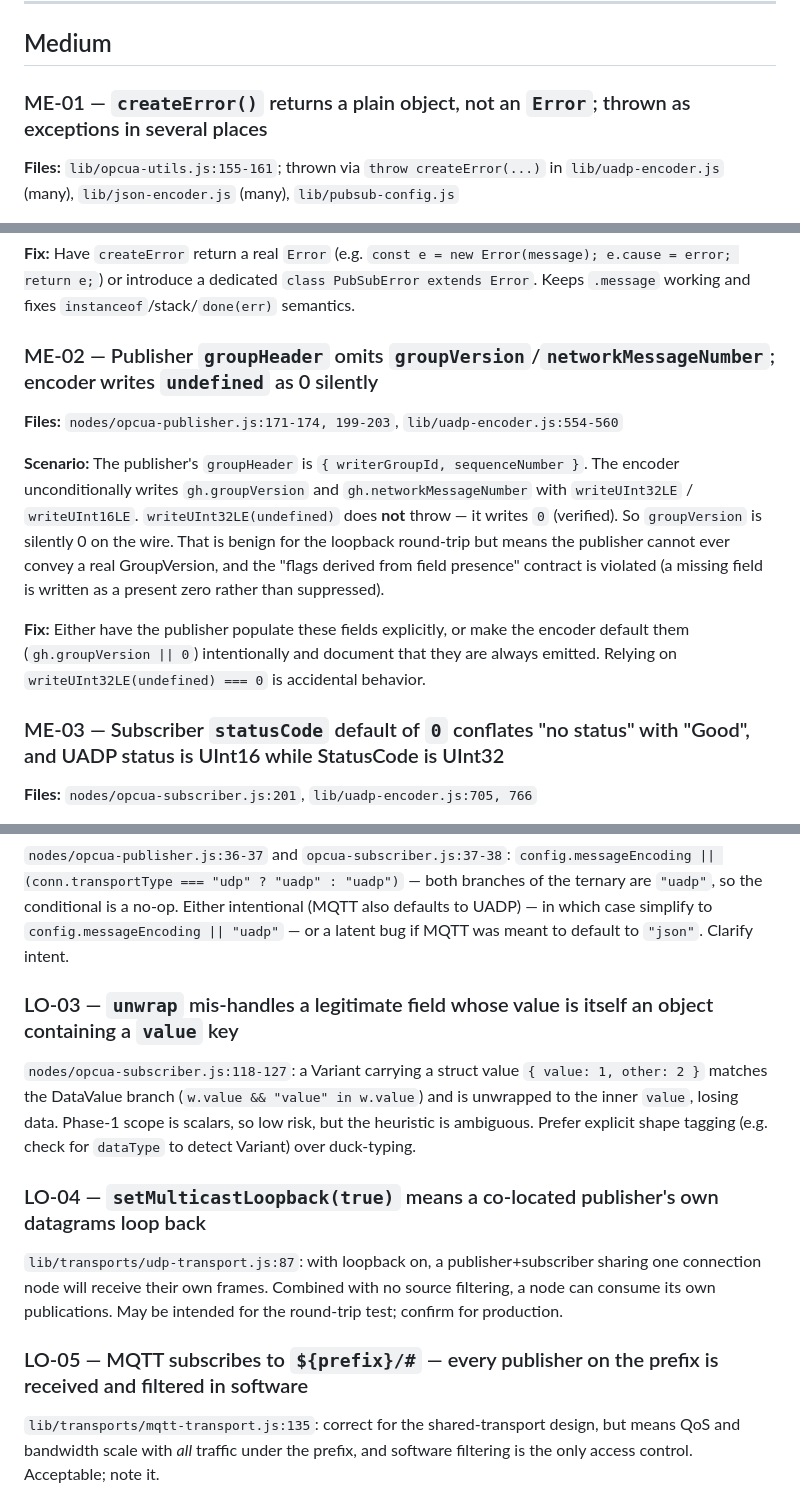
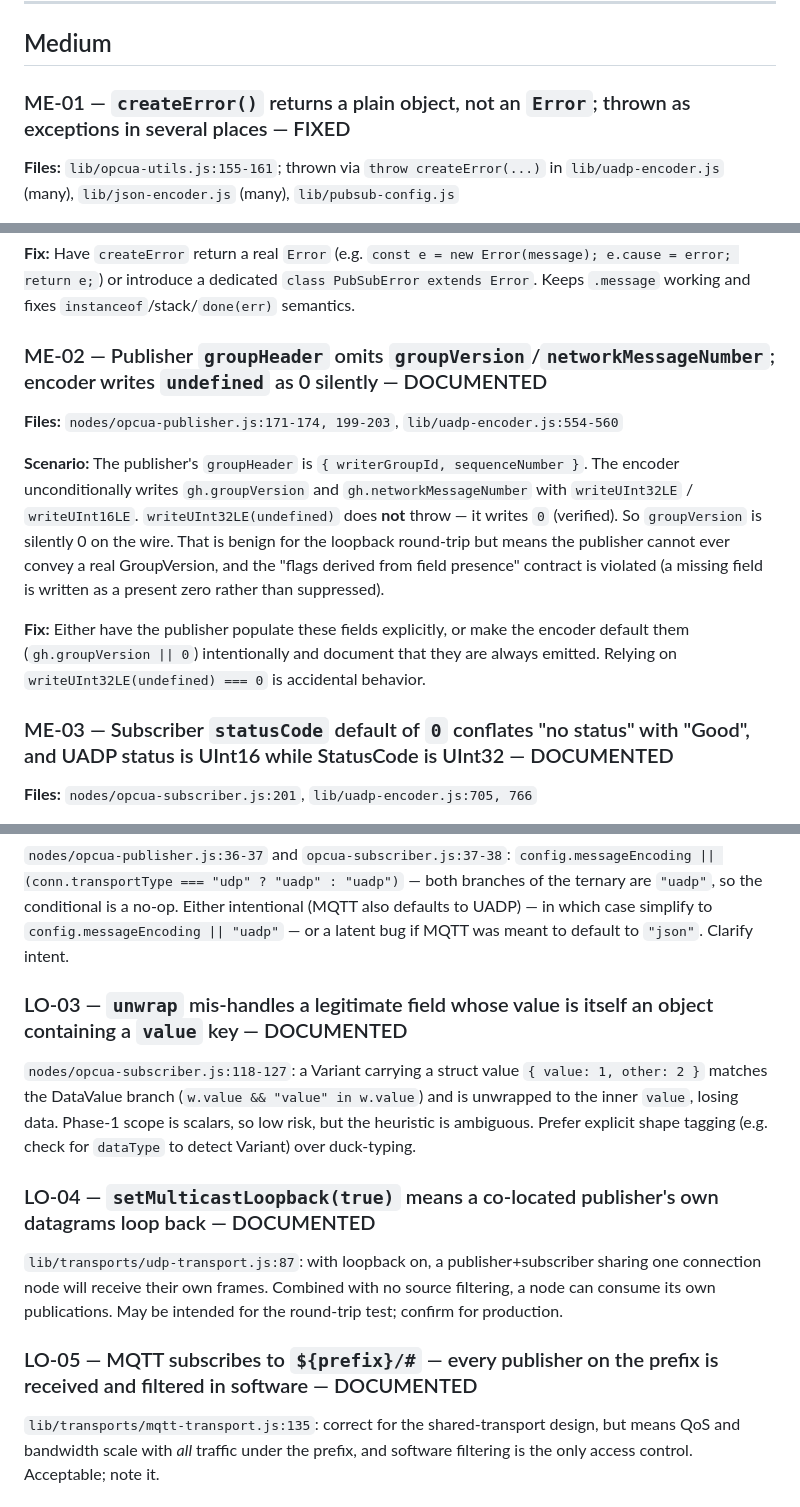
Before and after one commit to blanpa/node-red-contrib-opcua-suite, a Markdown page: REVIEW.md, 3 parts joined by grey strips. Rendered like a GitHub page.

Commit message:
docs(review): mark ME-01/ME-05 FIXED and ME-02/ME-03/LO-01/LO-03/LO-04/LO-05 resolved

```diff
--- a/REVIEW.md
+++ b/REVIEW.md
@@ -197,7 +197,7 @@ connected; at minimum document the pre-connect drop.
 
 ## Medium
 
-### ME-01 — `createError()` returns a plain object, not an `Error`; thrown as exceptions in several places
+### ME-01 — `createError()` returns a plain object, not an `Error`; thrown as exceptions in several places — FIXED
 
 **Files:** `lib/opcua-utils.js:155-161`; thrown via `throw createError(...)` in
 `lib/uadp-encoder.js` (many), `lib/json-encoder.js` (many), `lib/pubsub-config.js`
@@ -215,7 +215,7 @@ non-standard.
 error; return e;`) or introduce a dedicated `class PubSubError extends Error`. Keeps `.message`
 working and fixes `instanceof`/stack/`done(err)` semantics.
 
-### ME-02 — Publisher `groupHeader` omits `groupVersion`/`networkMessageNumber`; encoder writes `undefined` as 0 silently
+### ME-02 — Publisher `groupHeader` omits `groupVersion`/`networkMessageNumber`; encoder writes `undefined` as 0 silently — DOCUMENTED
 
 **Files:** `nodes/opcua-publisher.js:171-174, 199-203`, `lib/uadp-encoder.js:554-560`
 
@@ -230,7 +230,7 @@ contract is violated (a missing field is written as a present zero rather than s
 them (`gh.groupVersion || 0`) intentionally and document that they are always emitted. Relying on
 `writeUInt32LE(undefined) === 0` is accidental behavior.
 
-### ME-03 — Subscriber `statusCode` default of `0` conflates "no status" with "Good", and UADP status is UInt16 while StatusCode is UInt32
+### ME-03 — Subscriber `statusCode` default of `0` conflates "no status" with "Good", and UADP status is UInt16 while StatusCode is UInt32 — DOCUMENTED
 
 **Files:** `nodes/opcua-subscriber.js:201`, `lib/uadp-encoder.js:705, 766`
 
@@ -328,18 +328,18 @@ the ternary are `"uadp"`, so the conditional is a no-op. Either intentional (MQT
 UADP) — in which case simplify to `config.messageEncoding || "uadp"` — or a latent bug if MQTT was
 meant to default to `"json"`. Clarify intent.
 
-### LO-03 — `unwrap` mis-handles a legitimate field whose value is itself an object containing a `value` key
+### LO-03 — `unwrap` mis-handles a legitimate field whose value is itself an object containing a `value` key — DOCUMENTED
 `nodes/opcua-subscriber.js:118-127`: a Variant carrying a struct value `{ value: 1, other: 2 }`
 matches the DataValue branch (`w.value && "value" in w.value`) and is unwrapped to the inner
 `value`, losing data. Phase-1 scope is scalars, so low risk, but the heuristic is ambiguous.
 Prefer explicit shape tagging (e.g. check for `dataType` to detect Variant) over duck-typing.
 
-### LO-04 — `setMulticastLoopback(true)` means a co-located publisher's own datagrams loop back
+### LO-04 — `setMulticastLoopback(true)` means a co-located publisher's own datagrams loop back — DOCUMENTED
 `lib/transports/udp-transport.js:87`: with loopback on, a publisher+subscriber sharing one
 connection node will receive their own frames. Combined with no source filtering, a node can
 consume its own publications. May be intended for the round-trip test; confirm for production.
 
-### LO-05 — MQTT subscribes to `${prefix}/#` — every publisher on the prefix is received and filtered in software
+### LO-05 — MQTT subscribes to `${prefix}/#` — every publisher on the prefix is received and filtered in software — DOCUMENTED
 `lib/transports/mqtt-transport.js:135`: correct for the shared-transport design, but means QoS and
 bandwidth scale with *all* traffic under the prefix, and software filtering is the only access
 control. Acceptable; note it.
```
Also changed, not shown: other parts of REVIEW.md (+2 -2 lines).
